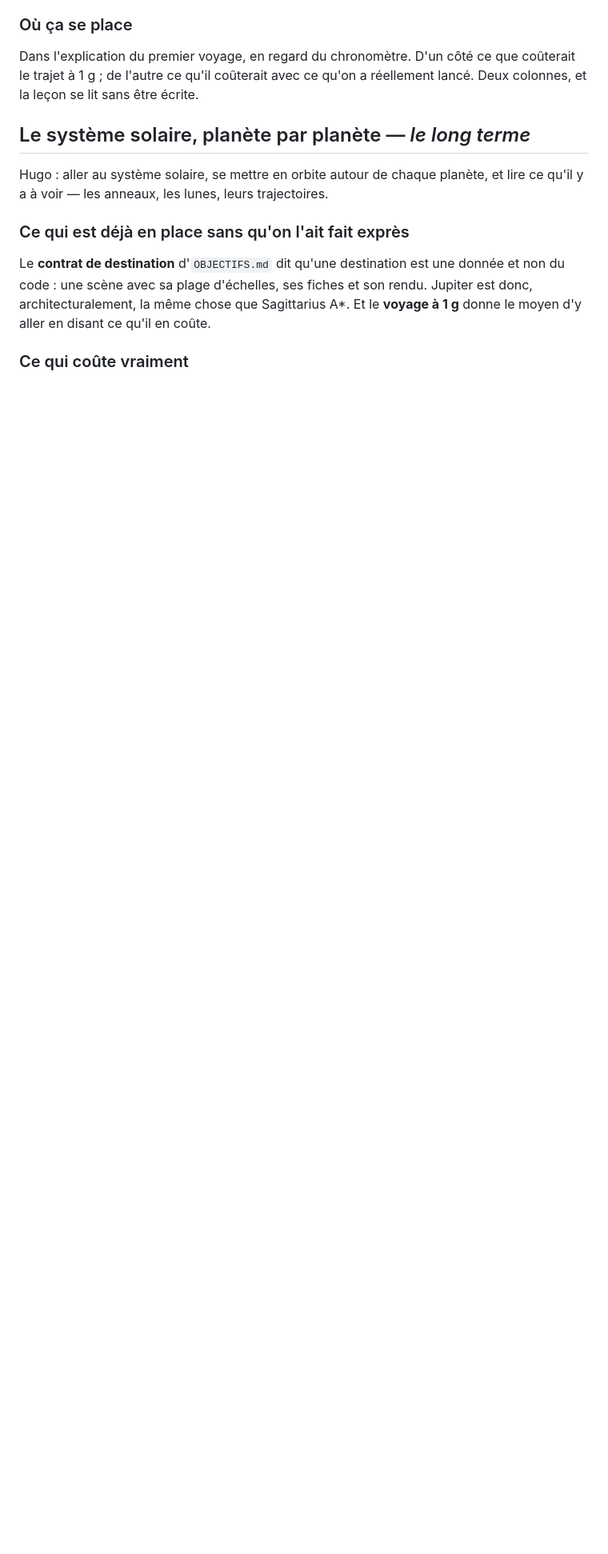
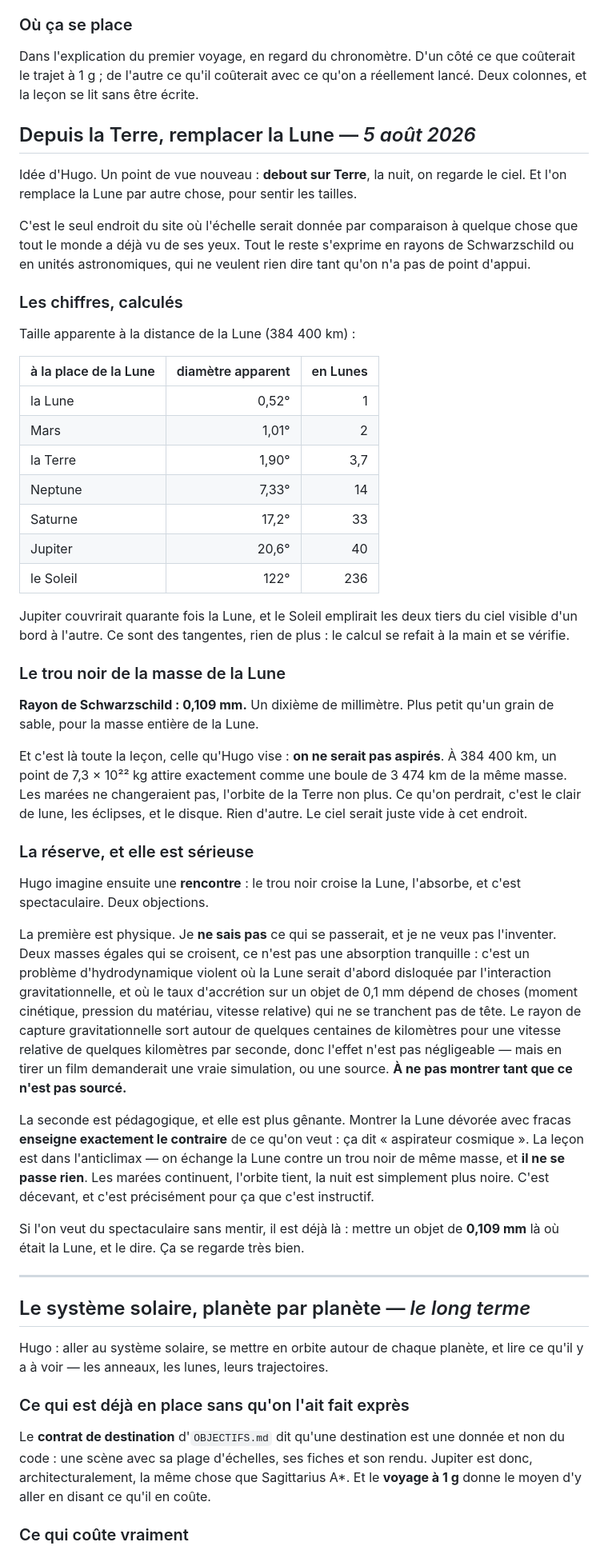
Before and after one commit to hugohismans/periastre, a Markdown page: IDEES.md, the part around the change. Shown at 80% size. GitHub-like rendering; blank space fills up the shorter version.

Commit message:
Depuis la Terre, remplacer la Lune — l'idee, ses chiffres et sa reserve
Idee d'Hugo : debout sur Terre, la nuit, on remplace la Lune par autre chose
pour sentir les tailles. Ce serait le seul endroit du site ou l'echelle
s'appuie sur quelque chose que tout le monde a deja vu de ses yeux.

Les chiffres sont calcules et se refont a la main : Jupiter a la distance de la
Lune couvrirait 20,6 degres, soit quarante Lunes ; le Soleil, 122 degres. Et un
trou noir de la masse de la Lune ferait 0,109 mm de rayon — un dixieme de
millimetre pour 7,3 x 10^22 kg.

Deux reserves ecrites noir sur blanc pour la suite.

PHYSIQUE : Hugo imagine une rencontre ou le trou noir absorbe la Lune. Je ne
sais pas ce qui se passerait, et je ne l'invente pas. Deux masses egales qui se
croisent, c'est un probleme d'hydrodynamique violent, et le taux d'accretion
sur un objet de 0,1 mm depend de choses qui ne se tranchent pas de tete. A ne
pas montrer tant que ce n'est pas source.

PEDAGOGIQUE, et plus genante : montrer la Lune devoree avec fracas enseigne
exactement le contraire du but. Ca dit « aspirateur cosmique ». La lecon est
dans l'anticlimax — on echange la Lune contre un trou noir de meme masse et il
NE SE PASSE RIEN. Les marees continuent, l'orbite tient, la nuit est seulement
plus noire. Le spectaculaire honnete est ailleurs : c'est le dixieme de
millimetre.

Co-Authored-By: Claude Opus 5 <noreply@anthropic.com>

```diff
--- a/IDEES.md
+++ b/IDEES.md
@@ -507,6 +507,73 @@ Dans l'explication du premier voyage, en regard du chronomètre. D'un côté ce
 que coûterait le trajet à 1 g ; de l'autre ce qu'il coûterait avec ce qu'on a
 réellement lancé. Deux colonnes, et la leçon se lit sans être écrite.
 
+
+## Depuis la Terre, remplacer la Lune — *5 août 2026*
+
+Idée d'Hugo. Un point de vue nouveau : **debout sur Terre**, la nuit, on regarde
+le ciel. Et l'on remplace la Lune par autre chose, pour sentir les tailles.
+
+C'est le seul endroit du site où l'échelle serait donnée par comparaison à
+quelque chose que tout le monde a déjà vu de ses yeux. Tout le reste s'exprime
+en rayons de Schwarzschild ou en unités astronomiques, qui ne veulent rien dire
+tant qu'on n'a pas de point d'appui.
+
+### Les chiffres, calculés
+
+Taille apparente à la distance de la Lune (384 400 km) :
+
+| à la place de la Lune | diamètre apparent | en Lunes |
+|---|---:|---:|
+| la Lune | 0,52° | 1 |
+| Mars | 1,01° | 2 |
+| la Terre | 1,90° | 3,7 |
+| Neptune | 7,33° | 14 |
+| Saturne | 17,2° | 33 |
+| Jupiter | 20,6° | 40 |
+| le Soleil | 122° | 236 |
+
+Jupiter couvrirait quarante fois la Lune, et le Soleil emplirait les deux tiers
+du ciel visible d'un bord à l'autre. Ce sont des tangentes, rien de plus : le
+calcul se refait à la main et se vérifie.
+
+### Le trou noir de la masse de la Lune
+
+**Rayon de Schwarzschild : 0,109 mm.** Un dixième de millimètre. Plus petit
+qu'un grain de sable, pour la masse entière de la Lune.
+
+Et c'est là toute la leçon, celle qu'Hugo vise : **on ne serait pas aspirés**.
+À 384 400 km, un point de 7,3 × 10²² kg attire exactement comme une boule de
+3 474 km de la même masse. Les marées ne changeraient pas, l'orbite de la Terre
+non plus. Ce qu'on perdrait, c'est le clair de lune, les éclipses, et le disque.
+Rien d'autre. Le ciel serait juste vide à cet endroit.
+
+### La réserve, et elle est sérieuse
+
+Hugo imagine ensuite une **rencontre** : le trou noir croise la Lune, l'absorbe,
+et c'est spectaculaire. Deux objections.
+
+La première est physique. Je **ne sais pas** ce qui se passerait, et je ne
+veux pas l'inventer. Deux masses égales qui se croisent, ce n'est pas une
+absorption tranquille : c'est un problème d'hydrodynamique violent où la Lune
+serait d'abord disloquée par l'interaction gravitationnelle, et où le taux
+d'accrétion sur un objet de 0,1 mm dépend de choses (moment cinétique, pression
+du matériau, vitesse relative) qui ne se tranchent pas de tête. Le rayon de
+capture gravitationnelle sort autour de quelques centaines de kilomètres pour
+une vitesse relative de quelques kilomètres par seconde, donc l'effet n'est pas
+négligeable — mais en tirer un film demanderait une vraie simulation, ou une
+source. **À ne pas montrer tant que ce n'est pas sourcé.**
+
+La seconde est pédagogique, et elle est plus gênante. Montrer la Lune dévorée
+avec fracas **enseigne exactement le contraire** de ce qu'on veut : ça dit
+« aspirateur cosmique ». La leçon est dans l'anticlimax — on échange la Lune
+contre un trou noir de même masse, et **il ne se passe rien**. Les marées
+continuent, l'orbite tient, la nuit est simplement plus noire. C'est décevant,
+et c'est précisément pour ça que c'est instructif.
+
+Si l'on veut du spectaculaire sans mentir, il est déjà là : mettre un objet de
+**0,109 mm** là où était la Lune, et le dire. Ça se regarde très bien.
+
+---
 
 ## Le système solaire, planète par planète — *le long terme*
 
```
